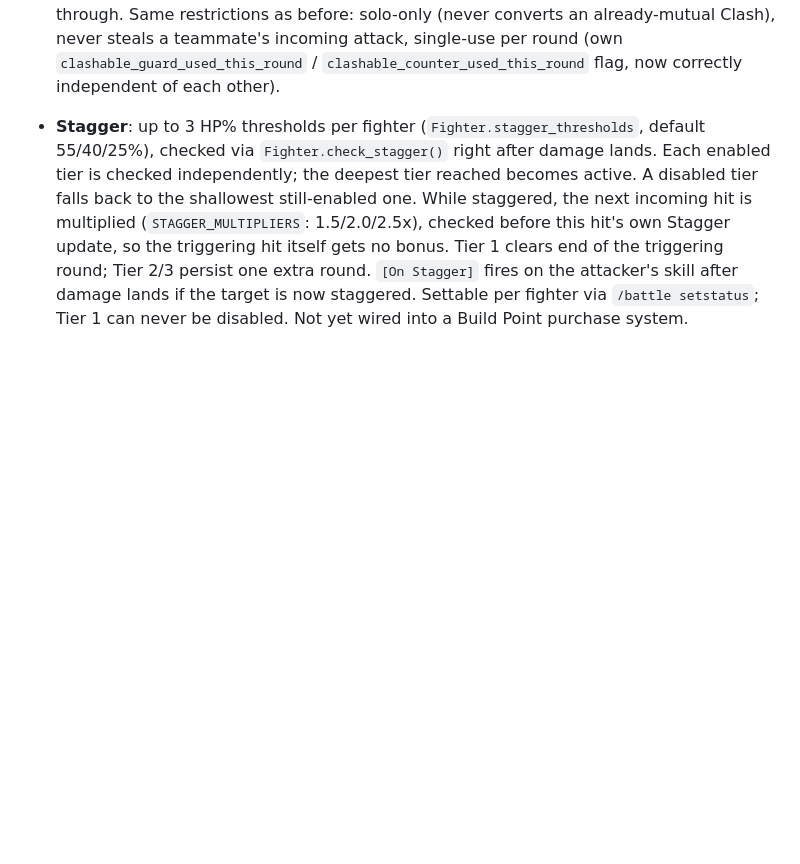
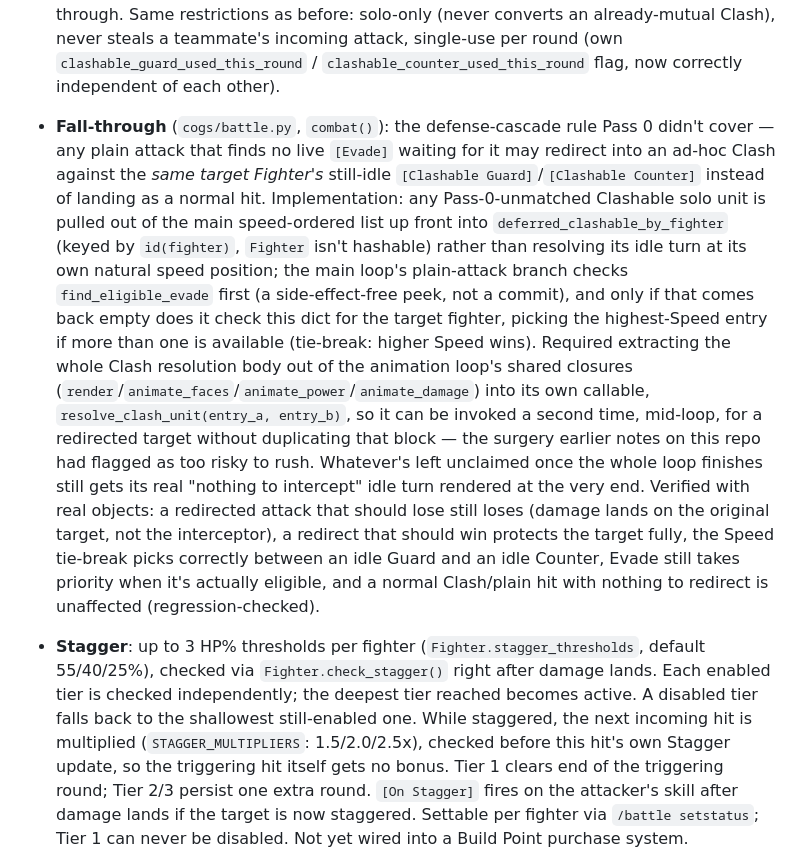
Before and after one commit to dopp000/lugic, a Markdown page: README.md, the part around one of its changes. GitHub-like rendering; blank space fills up the shorter version.

```diff
--- a/README.md
+++ b/README.md
@@ -92,6 +92,32 @@ custom ruleset. Owner-operated project, developed in a GitHub Codespace.
   Clash), never steals a teammate's incoming attack, single-use per round
   (own `clashable_guard_used_this_round` / `clashable_counter_used_this_round`
   flag, now correctly independent of each other).
+- **Fall-through** (`cogs/battle.py`, `combat()`): the defense-cascade
+  rule Pass 0 didn't cover — any plain attack that finds no live `[Evade]`
+  waiting for it may redirect into an ad-hoc Clash against the *same
+  target Fighter's* still-idle `[Clashable Guard]`/`[Clashable Counter]`
+  instead of landing as a normal hit. Implementation: any Pass-0-unmatched
+  Clashable solo unit is pulled out of the main speed-ordered list up
+  front into `deferred_clashable_by_fighter` (keyed by `id(fighter)`,
+  `Fighter` isn't hashable) rather than resolving its idle turn at its own
+  natural speed position; the main loop's plain-attack branch checks
+  `find_eligible_evade` first (a side-effect-free peek, not a commit), and
+  only if that comes back empty does it check this dict for the target
+  fighter, picking the highest-Speed entry if more than one is available
+  (tie-break: higher Speed wins). Required extracting the whole Clash
+  resolution body out of the animation loop's shared closures
+  (`render`/`animate_faces`/`animate_power`/`animate_damage`) into its own
+  callable, `resolve_clash_unit(entry_a, entry_b)`, so it can be invoked a
+  second time, mid-loop, for a redirected target without duplicating that
+  block — the surgery earlier notes on this repo had flagged as too risky
+  to rush. Whatever's left unclaimed once the whole loop finishes still
+  gets its real "nothing to intercept" idle turn rendered at the very end.
+  Verified with real objects: a redirected attack that should lose still
+  loses (damage lands on the original target, not the interceptor), a
+  redirect that should win protects the target fully, the Speed tie-break
+  picks correctly between an idle Guard and an idle Counter, Evade still
+  takes priority when it's actually eligible, and a normal Clash/plain hit
+  with nothing to redirect is unaffected (regression-checked).
 
 - **Stagger**: up to 3 HP% thresholds per fighter
   (`Fighter.stagger_thresholds`, default 55/40/25%), checked via
```
Also changed, not shown: other parts of README.md (+15 -42 lines).
